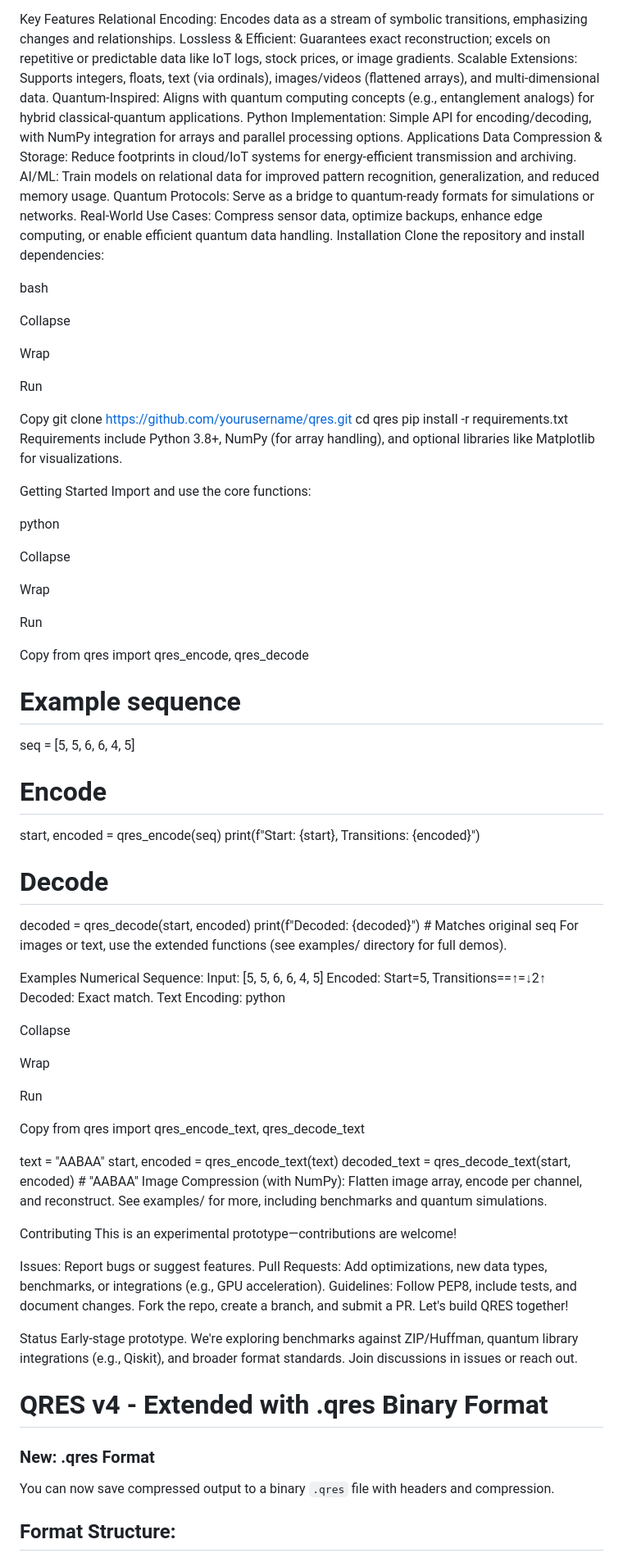
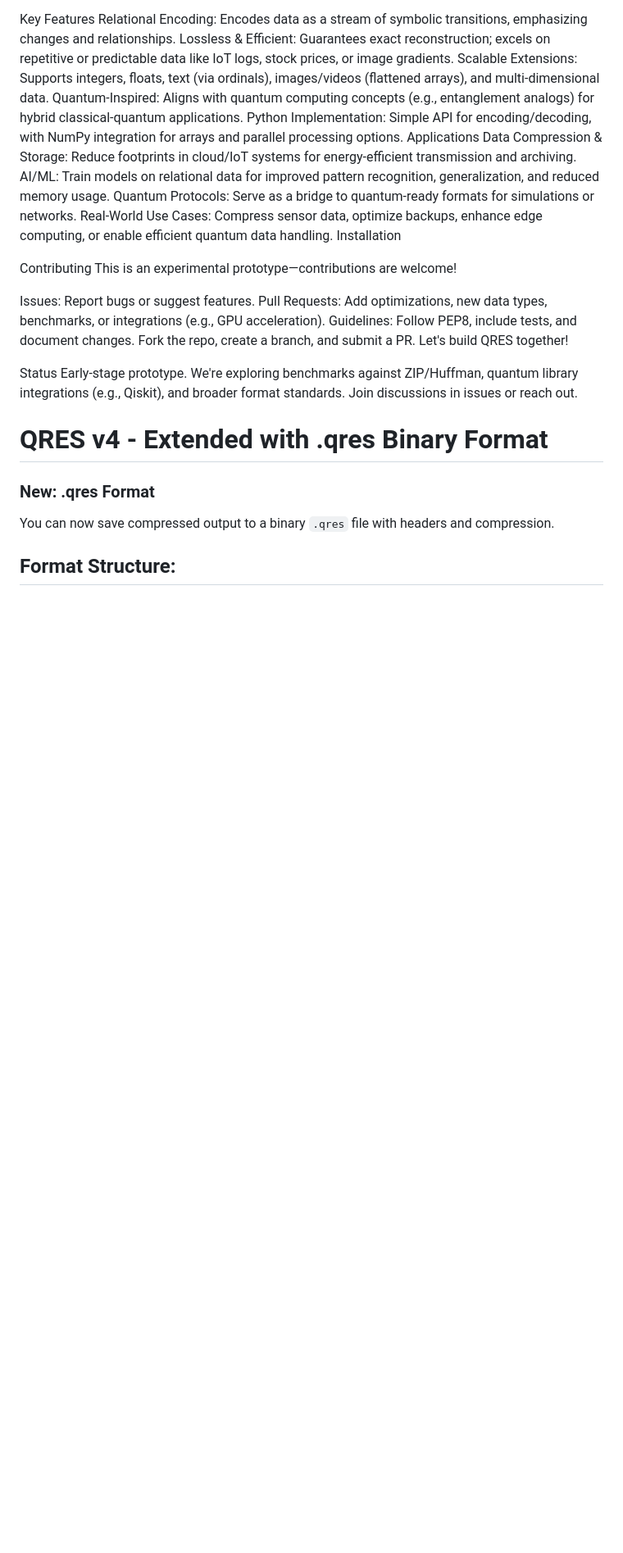
Before and after one commit to CavinKrenik/QRES, a Markdown page: README.md, the part around the change. Shown at 82% size. Rendered like a GitHub page; blank space fills up the shorter version.

```diff
--- a/README.md
+++ b/README.md
@@ -15,71 +15,6 @@ AI/ML: Train models on relational data for improved pattern recognition, general
 Quantum Protocols: Serve as a bridge to quantum-ready formats for simulations or networks.
 Real-World Use Cases: Compress sensor data, optimize backups, enhance edge computing, or enable efficient quantum data handling.
 Installation
-Clone the repository and install dependencies:
-
-bash
-
-Collapse
-
-Wrap
-
-Run
-
-Copy
-git clone https://github.com/yourusername/qres.git
-cd qres
-pip install -r requirements.txt
-Requirements include Python 3.8+, NumPy (for array handling), and optional libraries like Matplotlib for visualizations.
-
-Getting Started
-Import and use the core functions:
-
-python
-
-Collapse
-
-Wrap
-
-Run
-
-Copy
-from qres import qres_encode, qres_decode
-
-# Example sequence
-seq = [5, 5, 6, 6, 4, 5]
-
-# Encode
-start, encoded = qres_encode(seq)
-print(f"Start: {start}, Transitions: {encoded}")
-
-# Decode
-decoded = qres_decode(start, encoded)
-print(f"Decoded: {decoded}")  # Matches original seq
-For images or text, use the extended functions (see examples/ directory for full demos).
-
-Examples
-Numerical Sequence:
-Input: [5, 5, 6, 6, 4, 5]
-Encoded: Start=5, Transitions==↑=↓2↑
-Decoded: Exact match.
-Text Encoding:
-python
-
-Collapse
-
-Wrap
-
-Run
-
-Copy
-from qres import qres_encode_text, qres_decode_text
-
-text = "AABAA"
-start, encoded = qres_encode_text(text)
-decoded_text = qres_decode_text(start, encoded)  # "AABAA"
-Image Compression (with NumPy):
-Flatten image array, encode per channel, and reconstruct.
-See examples/ for more, including benchmarks and quantum simulations.
 
 Contributing
 This is an experimental prototype—contributions are welcome!
```
